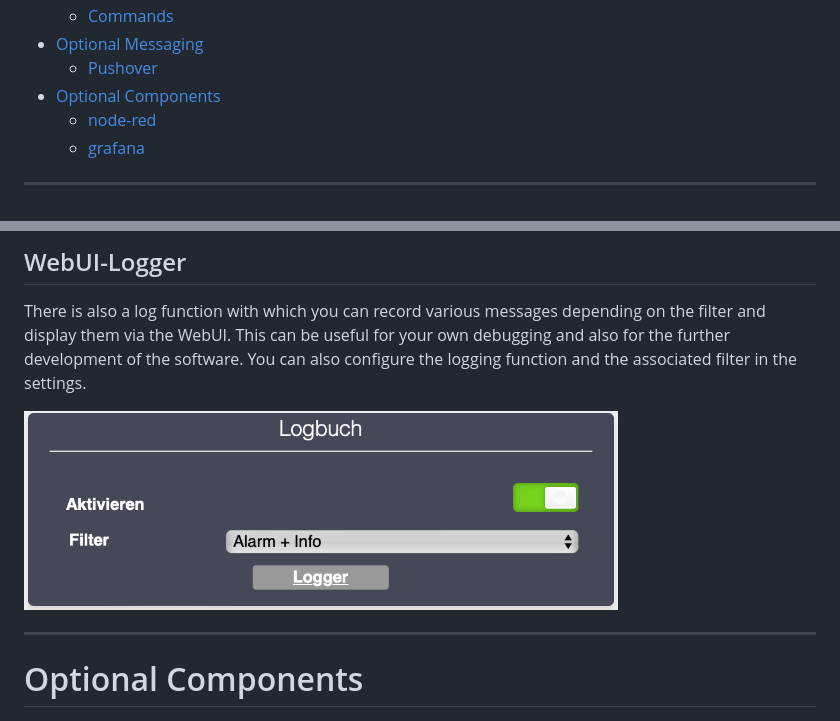
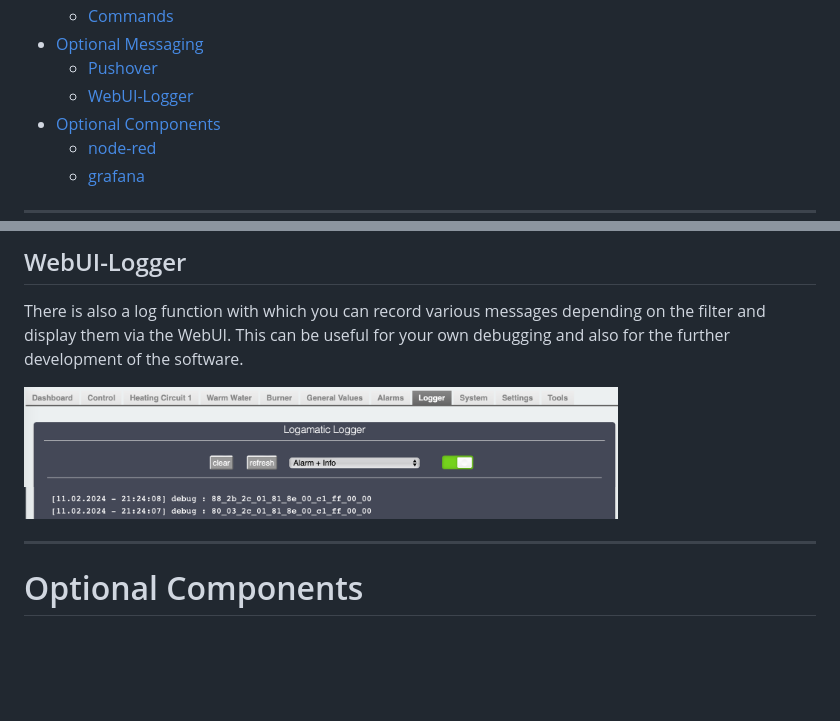
Before and after one commit to dewenni/ESP_Buderus_KM271, a Markdown page: README.md, 2 parts joined by grey strips. Rendered like a GitHub page; pictures changed too: Doc/logger.png; blank space fills up the shorter version.

Commit message:
update description

```diff
--- a/README.md
+++ b/README.md
@@ -47,6 +47,7 @@ But there is also a build in WebUI to view and control your Logamatic without an
   - [Commands](#commands)
 - [Optional Messaging](#optional-messaging)
   - [Pushover](#pushover)
+  - [WebUI-Logger](#webui-logger)
 - [Optional Components](#optional-components)
   - [node-red](#node-red)
   - [grafana](#grafana)
@@ -470,7 +471,6 @@ API tokens are free and can be registered through [Pushover website](https://pus
 ## WebUI-Logger
 
 There is also a log function with which you can record various messages depending on the filter and display them via the WebUI. This can be useful for your own debugging and also for the further development of the software.
-You can also configure the logging function and the associated filter in the settings.
 
 <img src="./Doc/logger.png" width="75%">
 
```
Also changed, not shown: 1 other file.
